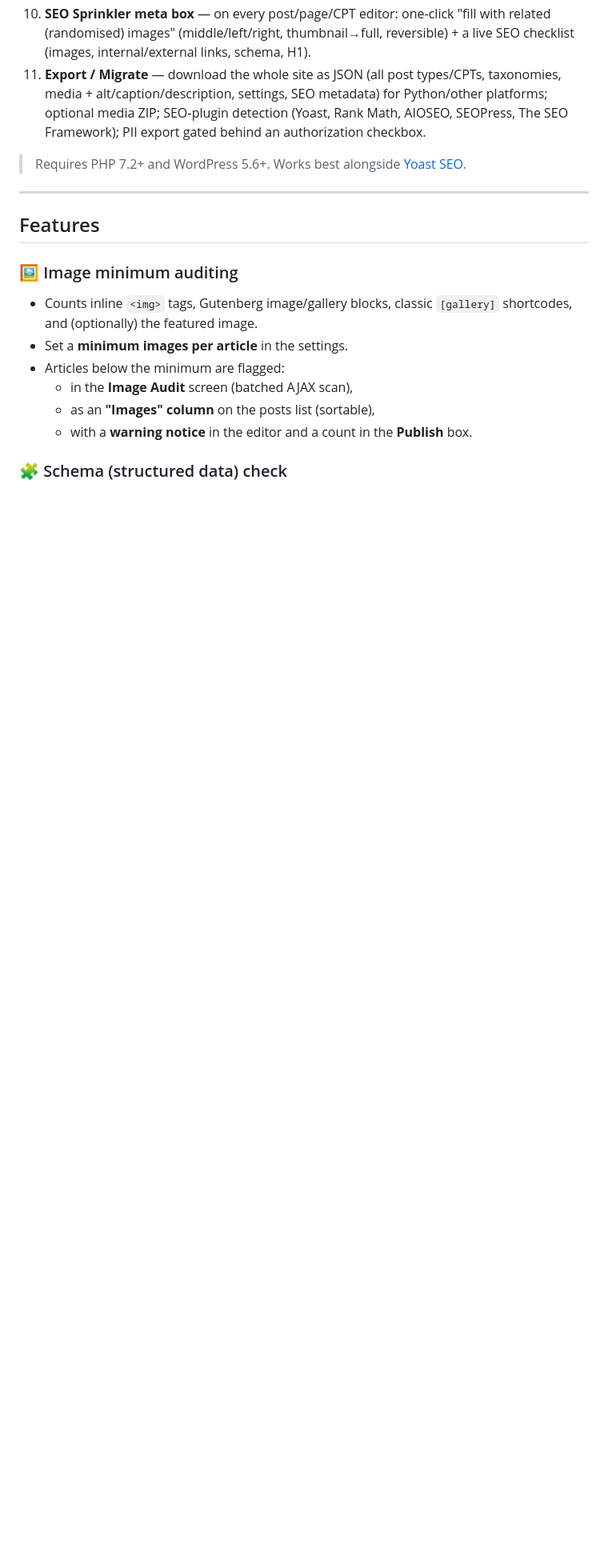
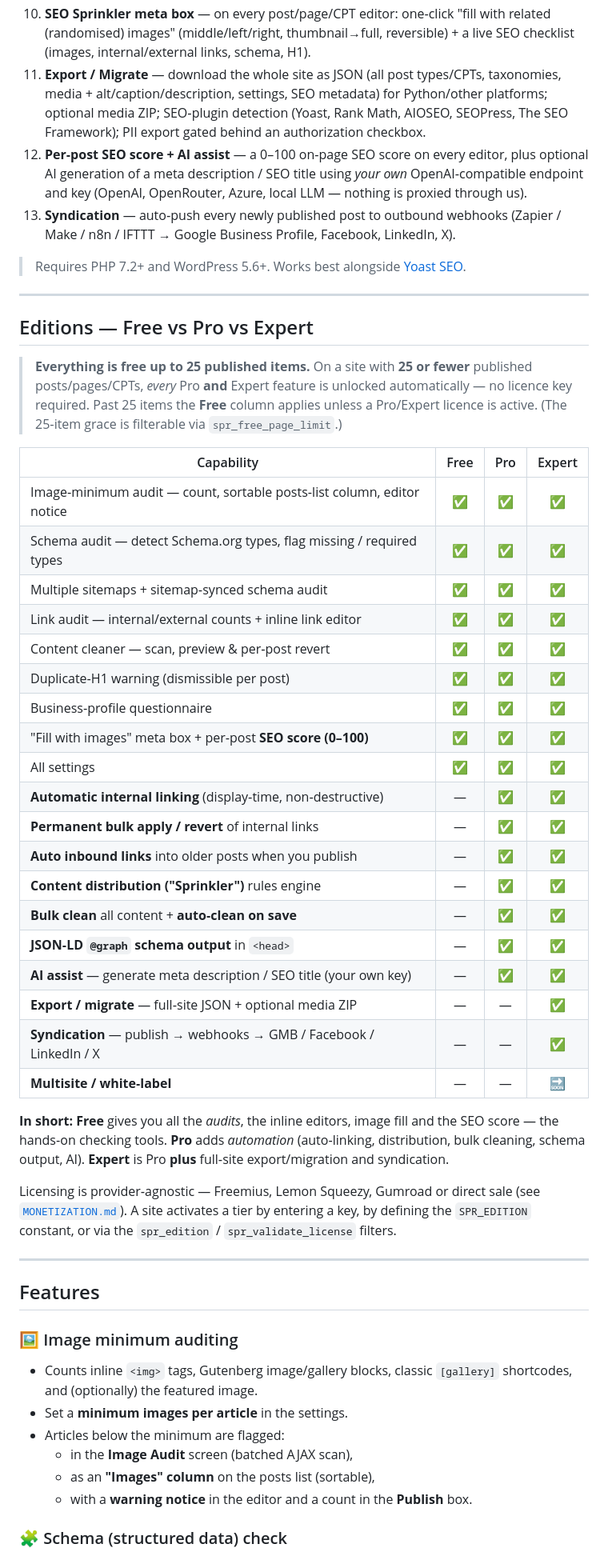
Before and after one commit to amircoh44/amircoh44, a Markdown page: seo-sprinkler/README.md, the part around one of its changes. Shown at 80% size. GitHub-like rendering; blank space fills up the shorter version.

Commit message:
README: add Free vs Pro vs Expert comparison table + SEO score/AI/syndication
- New "Editions — Free vs Pro vs Expert" section with a capability matrix built
  from the actual SPR_Edition gating map, plus the "free up to 25 items" rule.
- Add features 12 (per-post SEO score + AI assist) and 13 (syndication) to the
  overview list.
- Fill in the missing test-edition.php and test-syndication.php rows.

https://claude.ai/code/session_01PFeyVGguueAjuvxKXMibQm

```diff
--- a/seo-sprinkler/README.md
+++ b/seo-sprinkler/README.md
@@ -17,8 +17,42 @@ A WordPress plugin that boosts on-page SEO for your articles in several ways:
 9. **Multiple sitemaps + sitemap‑synced audit** — add any number of sitemaps (merged/de‑duplicated) and scan every sitemap URL for structured data.
 10. **SEO Sprinkler meta box** — on every post/page/CPT editor: one‑click "fill with related (randomised) images" (middle/left/right, thumbnail→full, reversible) + a live SEO checklist (images, internal/external links, schema, H1).
 11. **Export / Migrate** — download the whole site as JSON (all post types/CPTs, taxonomies, media + alt/caption/description, settings, SEO metadata) for Python/other platforms; optional media ZIP; SEO‑plugin detection (Yoast, Rank Math, AIOSEO, SEOPress, The SEO Framework); PII export gated behind an authorization checkbox.
+12. **Per‑post SEO score + AI assist** — a 0–100 on‑page SEO score on every editor, plus optional AI generation of a meta description / SEO title using *your own* OpenAI‑compatible endpoint and key (OpenAI, OpenRouter, Azure, local LLM — nothing is proxied through us).
+13. **Syndication** — auto‑push every newly published post to outbound webhooks (Zapier / Make / n8n / IFTTT → Google Business Profile, Facebook, LinkedIn, X).
 
 > Requires PHP 7.2+ and WordPress 5.6+. Works best alongside [Yoast SEO](https://wordpress.org/plugins/wordpress-seo/).
+
+---
+
+## Editions — Free vs Pro vs Expert
+
+> **Everything is free up to 25 published items.** On a site with **25 or fewer** published posts/pages/CPTs, *every* Pro **and** Expert feature is unlocked automatically — no licence key required. Past 25 items the **Free** column applies unless a Pro/Expert licence is active. (The 25‑item grace is filterable via `spr_free_page_limit`.)
+
+| Capability | Free | Pro | Expert |
+| --- | :---: | :---: | :---: |
+| Image‑minimum audit — count, sortable posts‑list column, editor notice | ✅ | ✅ | ✅ |
+| Schema audit — detect Schema.org types, flag missing / required types | ✅ | ✅ | ✅ |
+| Multiple sitemaps + sitemap‑synced schema audit | ✅ | ✅ | ✅ |
+| Link audit — internal/external counts + inline link editor | ✅ | ✅ | ✅ |
+| Content cleaner — scan, preview & per‑post revert | ✅ | ✅ | ✅ |
+| Duplicate‑H1 warning (dismissible per post) | ✅ | ✅ | ✅ |
+| Business‑profile questionnaire | ✅ | ✅ | ✅ |
+| "Fill with images" meta box + per‑post **SEO score (0–100)** | ✅ | ✅ | ✅ |
+| All settings | ✅ | ✅ | ✅ |
+| **Automatic internal linking** (display‑time, non‑destructive) | — | ✅ | ✅ |
+| **Permanent bulk apply / revert** of internal links | — | ✅ | ✅ |
+| **Auto inbound links** into older posts when you publish | — | ✅ | ✅ |
+| **Content distribution ("Sprinkler")** rules engine | — | ✅ | ✅ |
+| **Bulk clean** all content + **auto‑clean on save** | — | ✅ | ✅ |
+| **JSON‑LD `@graph` schema output** in `<head>` | — | ✅ | ✅ |
+| **AI assist** — generate meta description / SEO title (your own key) | — | ✅ | ✅ |
+| **Export / migrate** — full‑site JSON + optional media ZIP | — | — | ✅ |
+| **Syndication** — publish → webhooks → GMB / Facebook / LinkedIn / X | — | — | ✅ |
+| **Multisite / white‑label** | — | — | 🔜 |
+
+**In short:** **Free** gives you all the *audits*, the inline editors, image fill and the SEO score — the hands‑on checking tools. **Pro** adds *automation* (auto‑linking, distribution, bulk cleaning, schema output, AI). **Expert** is Pro **plus** full‑site export/migration and syndication.
+
+Licensing is provider‑agnostic — Freemius, Lemon Squeezy, Gumroad or direct sale (see [`MONETIZATION.md`](MONETIZATION.md)). A site activates a tier by entering a key, by defining the `SPR_EDITION` constant, or via the `spr_edition` / `spr_validate_license` filters.
 
 ---
 
```
Also changed, not shown: other parts of seo-sprinkler/README.md (+2 -0 lines).
